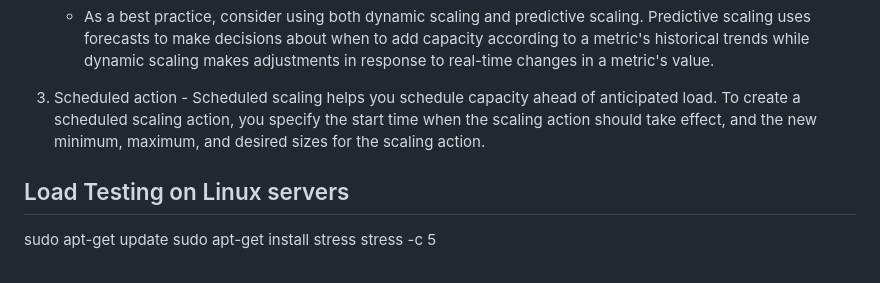
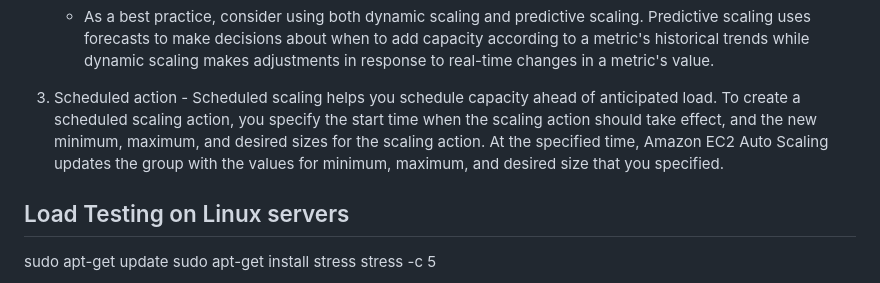
Before and after one commit to TheMannu/Devops-Tools-Installation-Configurations, a Markdown page: ASG.md, the part around the change. GitHub-like rendering.

Commit message:
Auto scaling Group  Updated

```diff
--- a/ASG.md
+++ b/ASG.md
@@ -47,7 +47,8 @@ Auto-scaling automatically modifies the EC2 instance as per your demand changes.
     - As a best practice, consider using both dynamic scaling and predictive scaling. Predictive scaling uses forecasts to make decisions about when to add capacity according to a metric's historical trends while dynamic scaling makes adjustments in response to real-time changes in a metric's value.
 
 
-3. Scheduled action - Scheduled scaling helps you schedule capacity ahead of anticipated load. To create a scheduled scaling action, you specify the start time when the scaling action should take effect, and the new minimum, maximum, and desired sizes for the scaling action.
+3. Scheduled action - Scheduled scaling helps you schedule capacity ahead of anticipated load. To create a scheduled scaling action, you specify the start time when the scaling action should take effect, and the new minimum, maximum, and desired sizes for the scaling action. At the specified time, Amazon EC2 Auto Scaling updates the group with the values for minimum, maximum, and desired size that you specified.
+
 
 ## Load Testing on Linux servers
 
```
